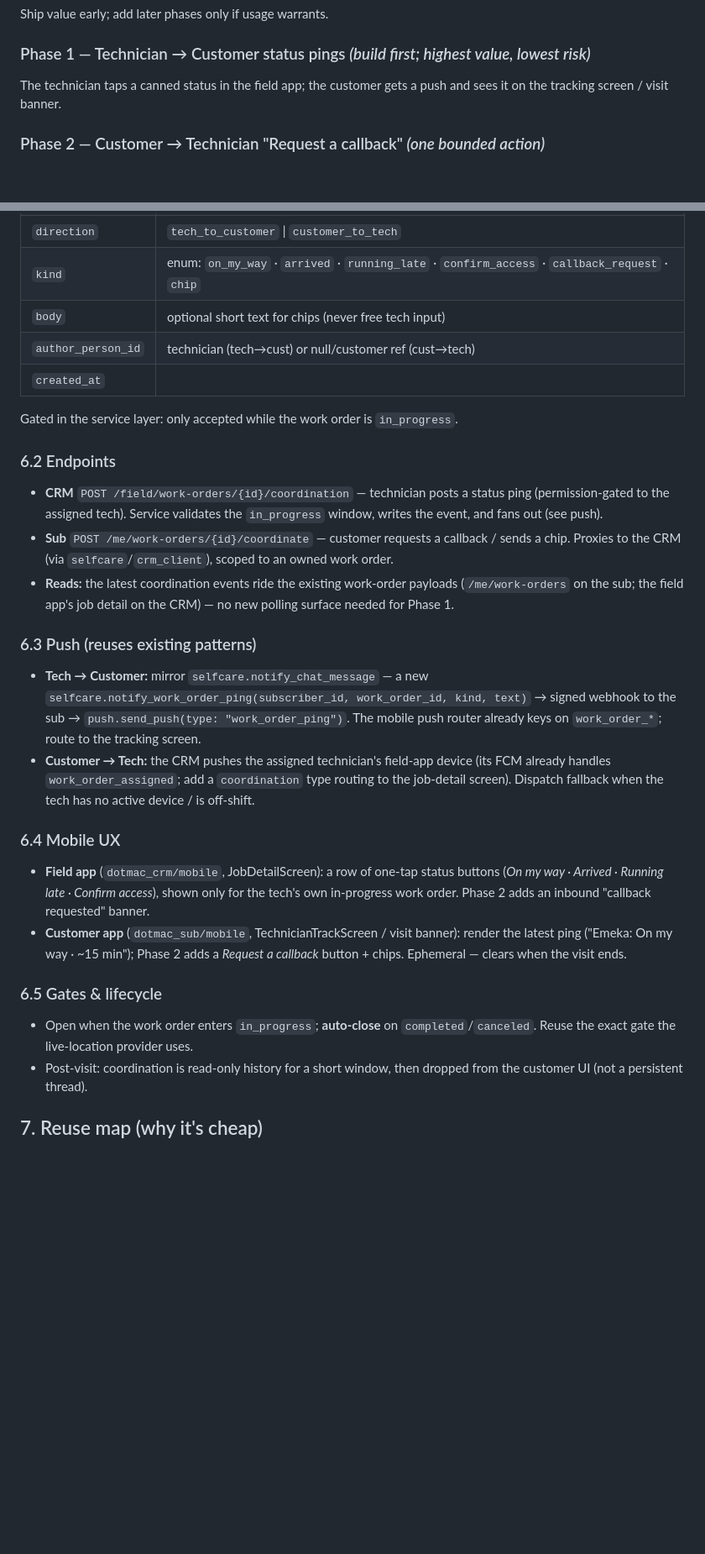
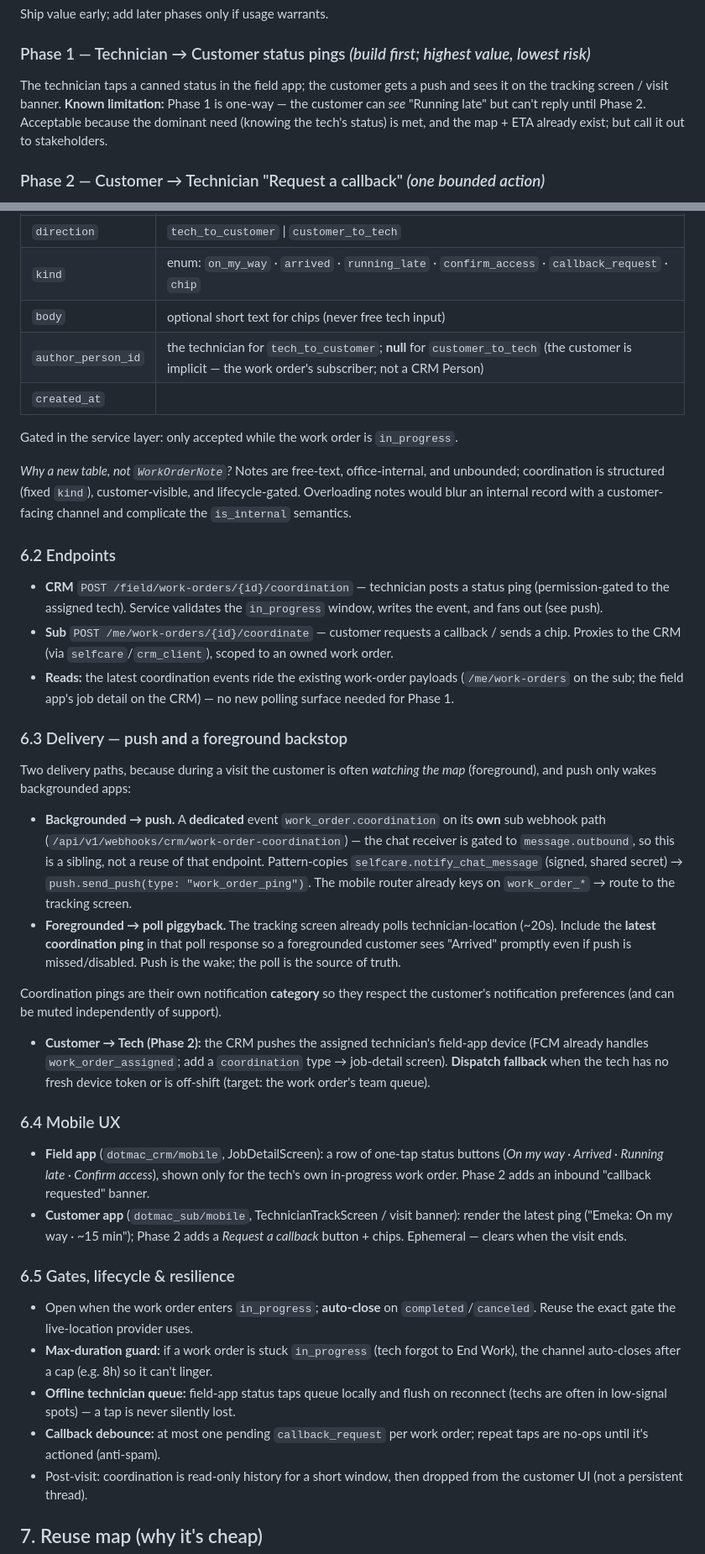
Before and after one commit to michaelayoade/dotmac_crm, a Markdown page: docs/technician-coordination.md, 2 parts joined by grey strips. Shown at 84% size. GitHub-like rendering; blank space fills up the shorter version.

Commit message:
docs: harden technician-coordination spec after review
Review pass on #177 surfaced gaps; fold them in:
- Delivery: add a foreground poll-piggyback backstop (customers watch the
  map), and a DEDICATED work_order.coordination event/receiver (the chat
  receiver is gated to message.outbound); pings are their own notification
  category (respect prefs).
- Resilience: max-duration auto-close for stuck in_progress; offline
  field-app queue for status taps; callback debounce (one pending).
- Data model: justify the new table vs WorkOrderNote; clarify the
  customer-originated author is null (implicit subscriber).
- Add a Success metrics section; note Phase 1 is one-way.

Co-Authored-By: Claude Opus 4.8 <noreply@anthropic.com>

```diff
--- a/docs/technician-coordination.md
+++ b/docs/technician-coordination.md
@@ -56,7 +56,10 @@ Ship value early; add later phases only if usage warrants.
 
 ### Phase 1 — Technician → Customer status pings  *(build first; highest value, lowest risk)*
 The technician taps a canned status in the field app; the customer gets a push
-and sees it on the tracking screen / visit banner.
+and sees it on the tracking screen / visit banner. **Known limitation:** Phase 1
+is one-way — the customer can *see* "Running late" but can't reply until Phase 2.
+Acceptable because the dominant need (knowing the tech's status) is met, and the
+map + ETA already exist; but call it out to stakeholders.
 
 ### Phase 2 — Customer → Technician "Request a callback"  *(one bounded action)*
 The customer taps *Request a callback* (+ optional chips: *I'm home · Use back
@@ -80,10 +83,15 @@ system):
 | `direction` | `tech_to_customer` \| `customer_to_tech` |
 | `kind` | enum: `on_my_way` · `arrived` · `running_late` · `confirm_access` · `callback_request` · `chip` |
 | `body` | optional short text for chips (never free tech input) |
-| `author_person_id` | technician (tech→cust) or null/customer ref (cust→tech) |
+| `author_person_id` | the technician for `tech_to_customer`; **null** for `customer_to_tech` (the customer is implicit — the work order's subscriber; not a CRM Person) |
 | `created_at` | |
 
 Gated in the service layer: only accepted while the work order is `in_progress`.
+
+*Why a new table, not `WorkOrderNote`?* Notes are free-text, office-internal,
+and unbounded; coordination is structured (fixed `kind`), customer-visible, and
+lifecycle-gated. Overloading notes would blur an internal record with a
+customer-facing channel and complicate the `is_internal` semantics.
 
 ### 6.2 Endpoints
 - **CRM** `POST /field/work-orders/{id}/coordination` — technician posts a status
@@ -96,15 +104,29 @@ Gated in the service layer: only accepted while the work order is `in_progress`.
   (`/me/work-orders` on the sub; the field app's job detail on the CRM) — no new
   polling surface needed for Phase 1.
 
-### 6.3 Push (reuses existing patterns)
-- **Tech → Customer:** mirror `selfcare.notify_chat_message` — a new
-  `selfcare.notify_work_order_ping(subscriber_id, work_order_id, kind, text)` →
-  signed webhook to the sub → `push.send_push(type: "work_order_ping")`. The
-  mobile push router already keys on `work_order_*`; route to the tracking screen.
-- **Customer → Tech:** the CRM pushes the assigned technician's field-app device
-  (its FCM already handles `work_order_assigned`; add a `coordination` type
-  routing to the job-detail screen). Dispatch fallback when the tech has no
-  active device / is off-shift.
+### 6.3 Delivery — push **and** a foreground backstop
+
+Two delivery paths, because during a visit the customer is often *watching the
+map* (foreground), and push only wakes backgrounded apps:
+
+- **Backgrounded → push.** A **dedicated** event `work_order.coordination` on its
+  **own** sub webhook path (`/api/v1/webhooks/crm/work-order-coordination`) — the
+  chat receiver is gated to `message.outbound`, so this is a sibling, not a reuse
+  of that endpoint. Pattern-copies `selfcare.notify_chat_message` (signed,
+  shared secret) → `push.send_push(type: "work_order_ping")`. The mobile router
+  already keys on `work_order_*` → route to the tracking screen.
+- **Foregrounded → poll piggyback.** The tracking screen already polls
+  technician-location (~20s). Include the **latest coordination ping** in that
+  poll response so a foregrounded customer sees "Arrived" promptly even if push
+  is missed/disabled. Push is the wake; the poll is the source of truth.
+
+Coordination pings are their own notification **category** so they respect the
+customer's notification preferences (and can be muted independently of support).
+
+- **Customer → Tech (Phase 2):** the CRM pushes the assigned technician's
+  field-app device (FCM already handles `work_order_assigned`; add a
+  `coordination` type → job-detail screen). **Dispatch fallback** when the tech
+  has no fresh device token or is off-shift (target: the work order's team queue).
 
 ### 6.4 Mobile UX
 - **Field app** (`dotmac_crm/mobile`, JobDetailScreen): a row of one-tap status
@@ -115,9 +137,15 @@ Gated in the service layer: only accepted while the work order is `in_progress`.
   render the latest ping ("Emeka: On my way · ~15 min"); Phase 2 adds a *Request
   a callback* button + chips. Ephemeral — clears when the visit ends.
 
-### 6.5 Gates & lifecycle
+### 6.5 Gates, lifecycle & resilience
 - Open when the work order enters `in_progress`; **auto-close** on
   `completed`/`canceled`. Reuse the exact gate the live-location provider uses.
+- **Max-duration guard:** if a work order is stuck `in_progress` (tech forgot to
+  End Work), the channel auto-closes after a cap (e.g. 8h) so it can't linger.
+- **Offline technician queue:** field-app status taps queue locally and flush on
+  reconnect (techs are often in low-signal spots) — a tap is never silently lost.
+- **Callback debounce:** at most one pending `callback_request` per work order;
+  repeat taps are no-ops until it's actioned (anti-spam).
 - Post-visit: coordination is read-only history for a short window, then dropped
   from the customer UI (not a persistent thread).
 
```
Also changed, not shown: other parts of docs/technician-coordination.md (+10 -2 lines).
